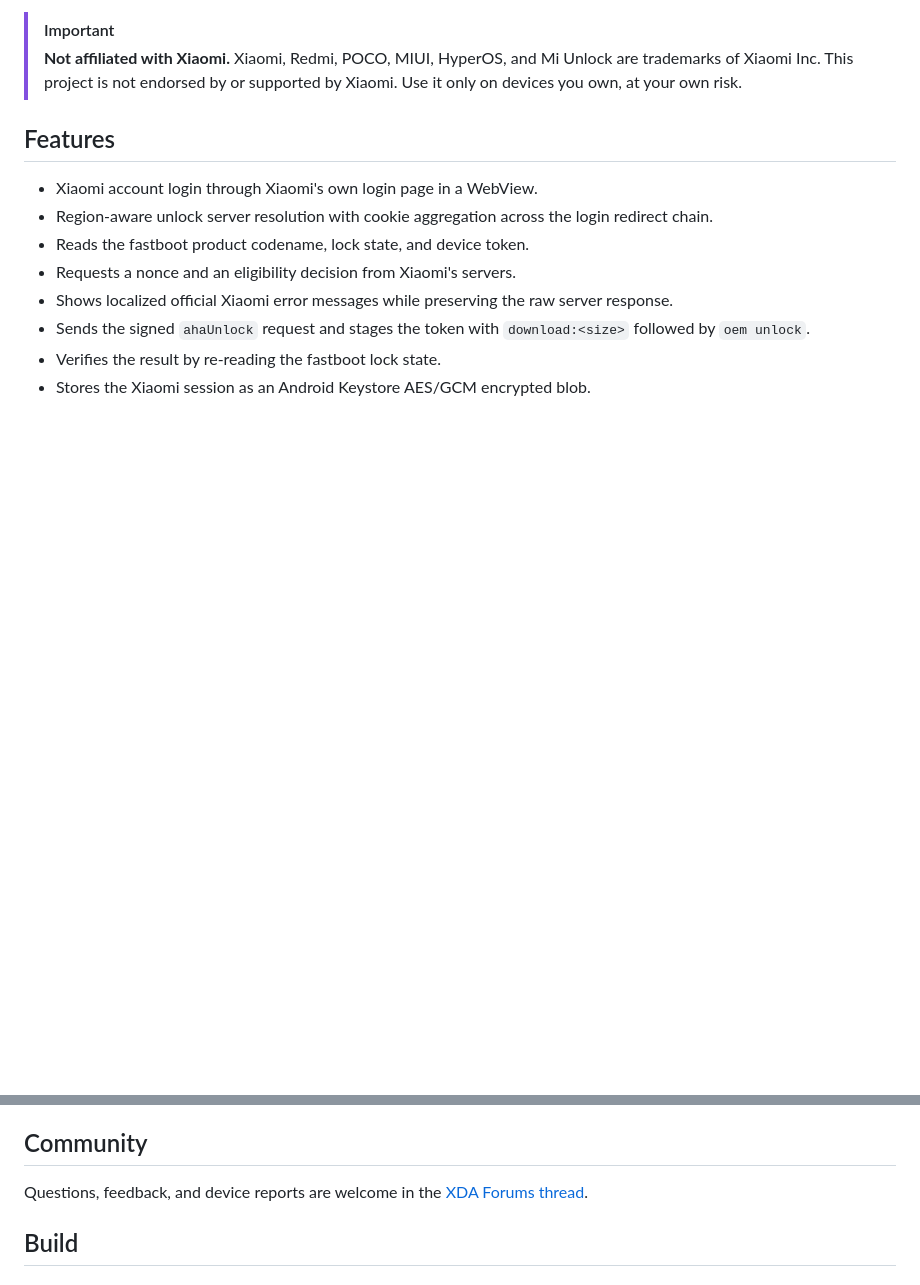
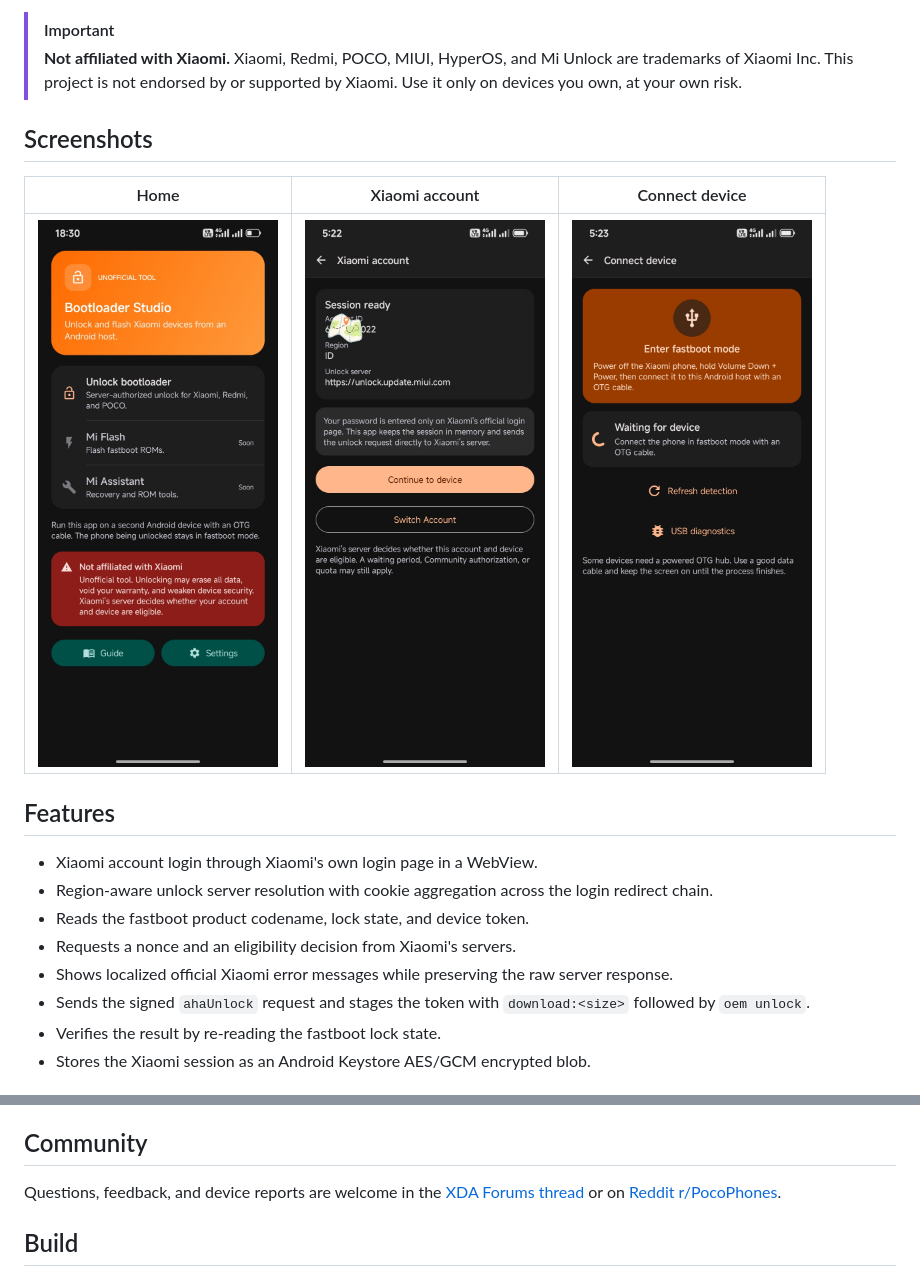
Before and after one commit to nexarioneo/BootloaderS, a Markdown page: README.md, 2 parts joined by grey strips. Drawn GitHub-style; pictures changed too: docs/images/01-home.jpg (added), docs/images/02-account.jpg (added), docs/images/03-device.jpg (added); blank space fills up the shorter version.

Commit message:
Add screenshots and Reddit link to README

```diff
--- a/README.md
+++ b/README.md
@@ -14,6 +15,12 @@ Windows Mi Unlock tool and stages the signed unlock token over USB fastboot.
 > **Not affiliated with Xiaomi.** Xiaomi, Redmi, POCO, MIUI, HyperOS, and Mi
 > Unlock are trademarks of Xiaomi Inc. This project is not endorsed by or
 > supported by Xiaomi. Use it only on devices you own, at your own risk.
+
+## Screenshots
+
+| Home | Xiaomi account | Connect device |
+| :---: | :---: | :---: |
+| <img src="docs/images/01-home.jpg" width="240" alt="Home screen" /> | <img src="docs/images/02-account.jpg" width="240" alt="Xiaomi account session" /> | <img src="docs/images/03-device.jpg" width="240" alt="Fastboot device detection" /> |
 
 ## Features
 
@@ -56,7 +63,8 @@ Signed APKs are published on the
 ## Community
 
 Questions, feedback, and device reports are welcome in the
-[XDA Forums thread](https://xdaforums.com/t/app-open-source-bootloader-studio-unlock-your-xiaomi-bootloader-from-another-android-phone-no-pc-required.4809795/).
+[XDA Forums thread](https://xdaforums.com/t/app-open-source-bootloader-studio-unlock-your-xiaomi-bootloader-from-another-android-phone-no-pc-required.4809795/)
+or on [Reddit r/PocoPhones](https://www.reddit.com/r/PocoPhones/s/hFnUvWBCNK).
 
 ## Build
 
```
Also changed, not shown: other parts of README.md (+1 -0 lines).
